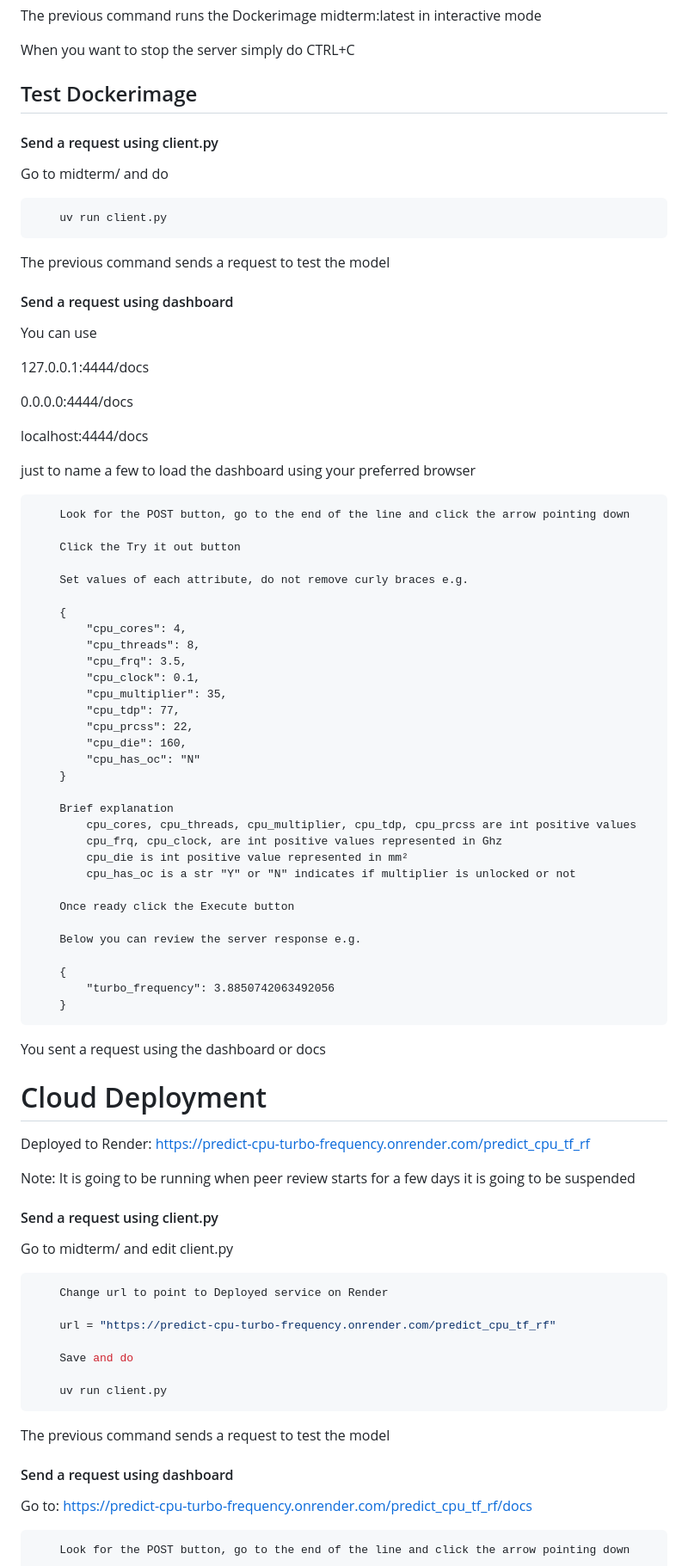
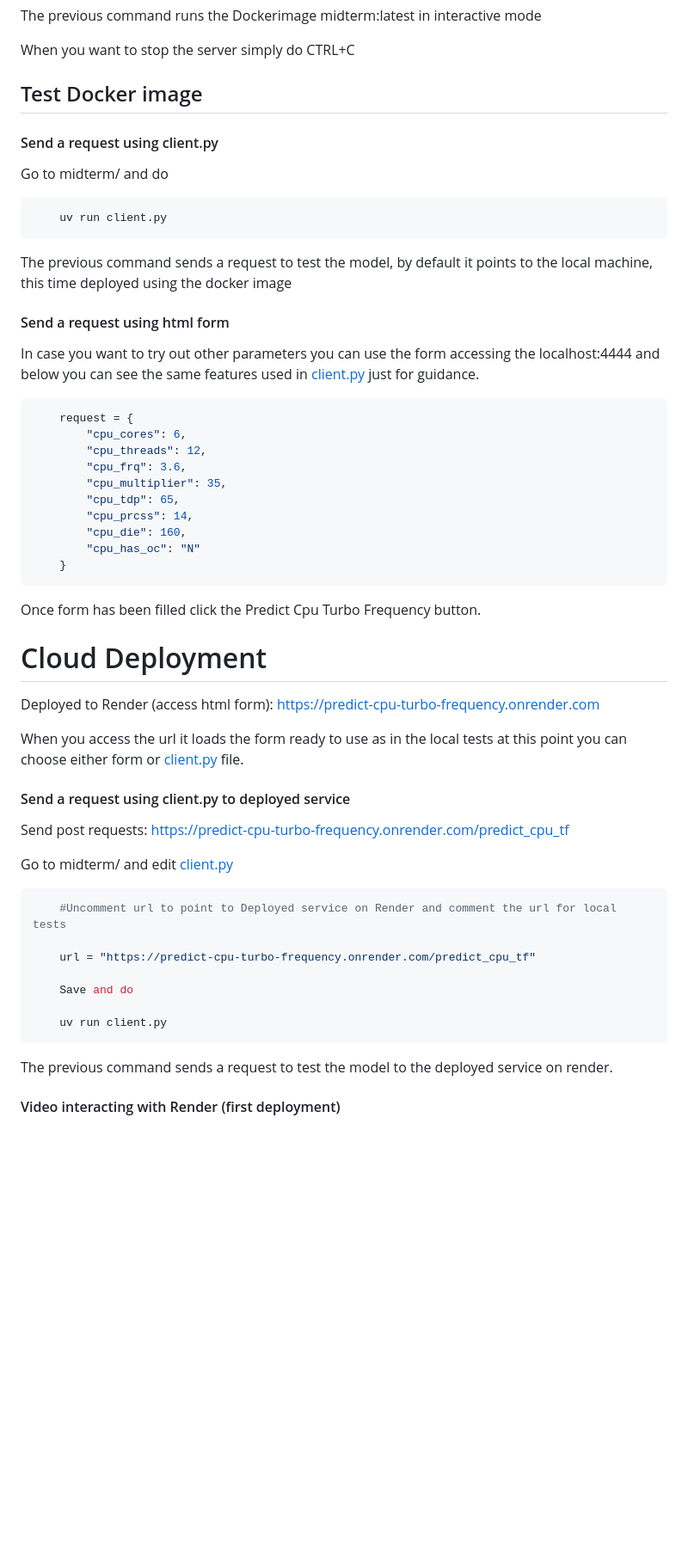
Before and after one commit to cleall/midterm, a Markdown page: README.md, the part around one of its changes. Shown at 86% size. GitHub-like rendering; blank space fills up the shorter version.

Commit message:
Updated README according to rev1

````diff
--- a/README.md
+++ b/README.md
@@ -184,7 +180,7 @@ The previous command runs the Dockerimage midterm:latest in interactive mode
 When you want to stop the server simply do CTRL+C
 
 
-## Test Dockerimage
+## Test Docker image
 
 #### Send a request using client.py
 Go to midterm/ and do
@@ -192,76 +188,50 @@ Go to midterm/ and do
 ```bash
     uv run client.py
 ```
-The previous command sends a request to test the model
+The previous command sends a request to test the model, by default it points to the local machine, this time deployed using the docker image
 
-#### Send a request using dashboard
-You can use
+#### Send a request using html form
 
-127.0.0.1:4444/docs
+In case you want to try out other parameters you can use the form accessing the localhost:4444 and below you can see the same features used in [client.py](client.py) just for guidance.
 
-0.0.0.0:4444/docs
-
-localhost:4444/docs
-
-just to name a few to load the dashboard using your preferred browser
-```
-    Look for the POST button, go to the end of the line and click the arrow pointing down
-
-    Click the Try it out button
-
-    Set values of each attribute, do not remove curly braces e.g.
-
-    {
-        "cpu_cores": 4,
-        "cpu_threads": 8,
-        "cpu_frq": 3.5,
-        "cpu_clock": 0.1,
+```python
+    request = {
+        "cpu_cores": 6,
+        "cpu_threads": 12,
+        "cpu_frq": 3.6,
         "cpu_multiplier": 35,
-        "cpu_tdp": 77,
-        "cpu_prcss": 22,
+        "cpu_tdp": 65,
+        "cpu_prcss": 14,
         "cpu_die": 160,
         "cpu_has_oc": "N"
     }
+```
 
-    Brief explanation
-        cpu_cores, cpu_threads, cpu_multiplier, cpu_tdp, cpu_prcss are int positive values
-        cpu_frq, cpu_clock, are int positive values represented in Ghz
-        cpu_die is int positive value represented in mm²
-        cpu_has_oc is a str "Y" or "N" indicates if multiplier is unlocked or not
-
-    Once ready click the Execute button
-
-    Below you can review the server response e.g.
-
-    {
-        "turbo_frequency": 3.8850742063492056
-    }
-```
-You sent a request using the dashboard or docs
-
+Once form has been filled click the Predict Cpu Turbo Frequency button.
 
 # Cloud Deployment
 
-Deployed to Render: https://predict-cpu-turbo-frequency.onrender.com/predict_cpu_tf_rf
+Deployed to Render (access html form): https://predict-cpu-turbo-frequency.onrender.com
 
-Note: It is going to be running when peer review starts for a few days it is going to be suspended
+When you access the url it loads the form ready to use as in the local tests
+at this point you can choose either form or [client.py](client.py) file.
 
-#### Send a request using client.py
-Go to midterm/ and edit client.py
+#### Send a request using client.py to deployed service
 
-```bash
-    Change url to point to Deployed service on Render
+Send post requests: https://predict-cpu-turbo-frequency.onrender.com/predict_cpu_tf
 
-    url = "https://predict-cpu-turbo-frequency.onrender.com/predict_cpu_tf_rf"
+Go to midterm/ and edit [client.py](client.py)
+
+```python
+    #Uncomment url to point to Deployed service on Render and comment the url for local tests
+
+    url = "https://predict-cpu-turbo-frequency.onrender.com/predict_cpu_tf"
 
     Save and do
 
     uv run client.py
 ```
-The previous command sends a request to test the model
+The previous command sends a request to test the model to the deployed service on render.
 
-#### Send a request using dashboard
-Go to: https://predict-cpu-turbo-frequency.onrender.com/predict_cpu_tf_rf/docs
-```
-    Look for the POST button, go to the end of the line and click the arrow pointing down
+#### Video interacting with Render (first deployment)
 
````
Also changed, not shown: other parts of README.md (+55 -73 lines).
